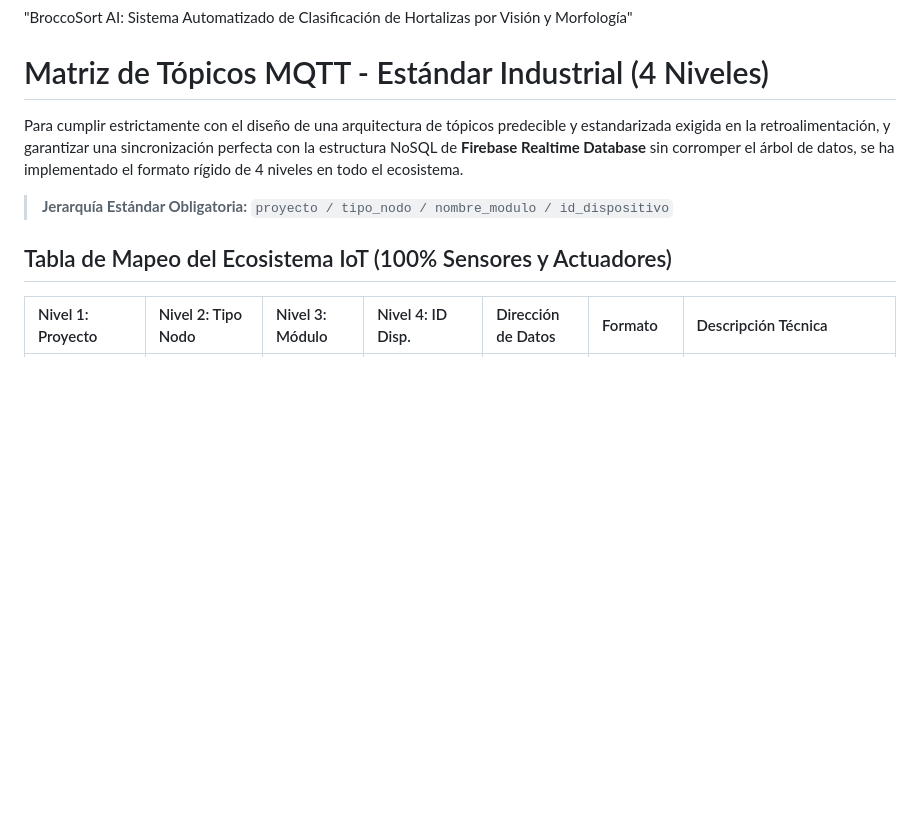
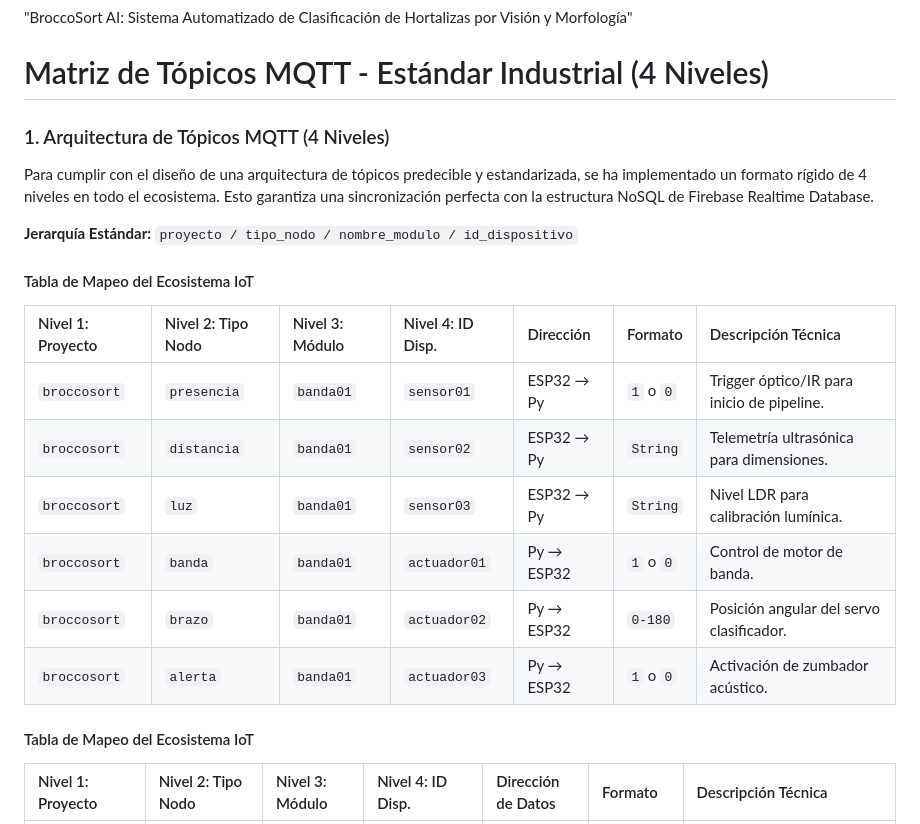
Before and after one commit to May-04-Mtz/BroccoSort-AI_Sistemas-Programables, a Markdown page: Documentacion/Matriz_Topicos.md, the part around the change. Drawn GitHub-style; blank space fills up the shorter version.

Commit message:
Revise MQTT topic architecture and mapping tables
Updated MQTT topic architecture and mapping tables for IoT ecosystem.

```diff
--- a/Documentacion/Matriz_Topicos.md
+++ b/Documentacion/Matriz_Topicos.md
@@ -10,12 +10,23 @@ Implementar un sistema automatizado de clasificación de hortalizas que utiliza
 "BroccoSort AI: Sistema Automatizado de Clasificación de Hortalizas por Visión y Morfología"
 
 # Matriz de Tópicos MQTT - Estándar Industrial (4 Niveles)
+### 1. Arquitectura de Tópicos MQTT (4 Niveles)
+Para cumplir con el diseño de una arquitectura de tópicos predecible y estandarizada, se ha implementado un formato rígido de 4 niveles en todo el ecosistema. Esto garantiza una sincronización perfecta con la estructura NoSQL de Firebase Realtime Database.
 
-Para cumplir estrictamente con el diseño de una arquitectura de tópicos predecible y estandarizada exigida en la retroalimentación, y garantizar una sincronización perfecta con la estructura NoSQL de **Firebase Realtime Database** sin corromper el árbol de datos, se ha implementado el formato rígido de 4 niveles en todo el ecosistema.
+**Jerarquía Estándar:** `proyecto / tipo_nodo / nombre_modulo / id_dispositivo`
 
-> **Jerarquía Estándar Obligatoria:** `proyecto / tipo_nodo / nombre_modulo / id_dispositivo`
+#### Tabla de Mapeo del Ecosistema IoT
 
-## Tabla de Mapeo del Ecosistema IoT (100% Sensores y Actuadores)
+| Nivel 1: Proyecto | Nivel 2: Tipo Nodo | Nivel 3: Módulo | Nivel 4: ID Disp. | Dirección | Formato | Descripción Técnica |
+| :--- | :--- | :--- | :--- | :--- | :--- | :--- |
+| `broccosort` | `presencia` | `banda01` | `sensor01` | ESP32 → Py | `1` o `0` | Trigger óptico/IR para inicio de pipeline. |
+| `broccosort` | `distancia` | `banda01` | `sensor02` | ESP32 → Py | `String` | Telemetría ultrasónica para dimensiones. |
+| `broccosort` | `luz` | `banda01` | `sensor03` | ESP32 → Py | `String` | Nivel LDR para calibración lumínica. |
+| `broccosort` | `banda` | `banda01` | `actuador01` | Py → ESP32 | `1` o `0` | Control de motor de banda. |
+| `broccosort` | `brazo` | `banda01` | `actuador02` | Py → ESP32 | `0-180` | Posición angular del servo clasificador. |
+| `broccosort` | `alerta` | `banda01` | `actuador03` | Py → ESP32 | `1` o `0` | Activación de zumbador acústico. |
+
+#### Tabla de Mapeo del Ecosistema IoT
 
 | Nivel 1: Proyecto | Nivel 2: Tipo Nodo | Nivel 3: Módulo | Nivel 4: ID Disp. | Dirección de Datos | Formato | Descripción Técnica |
 | :--- | :--- | :--- | :--- | :--- | :--- | :--- |
```
